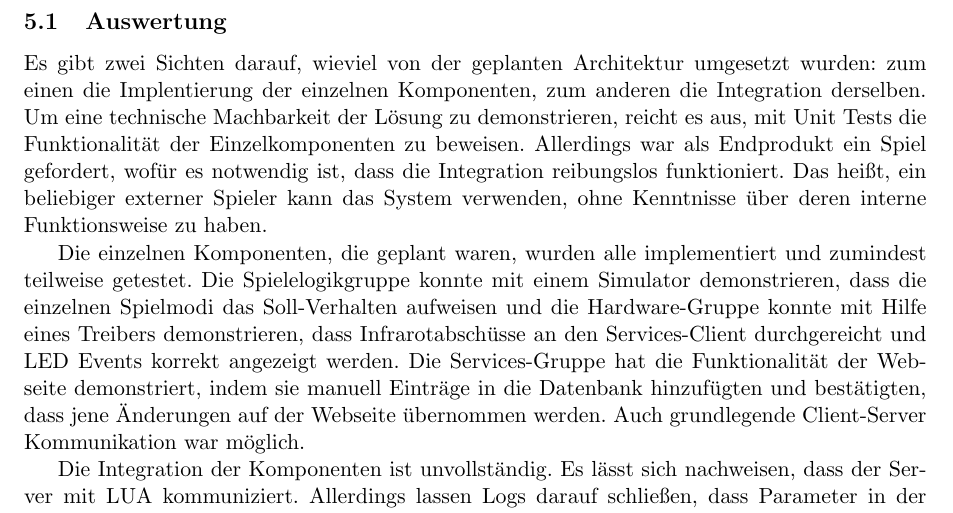
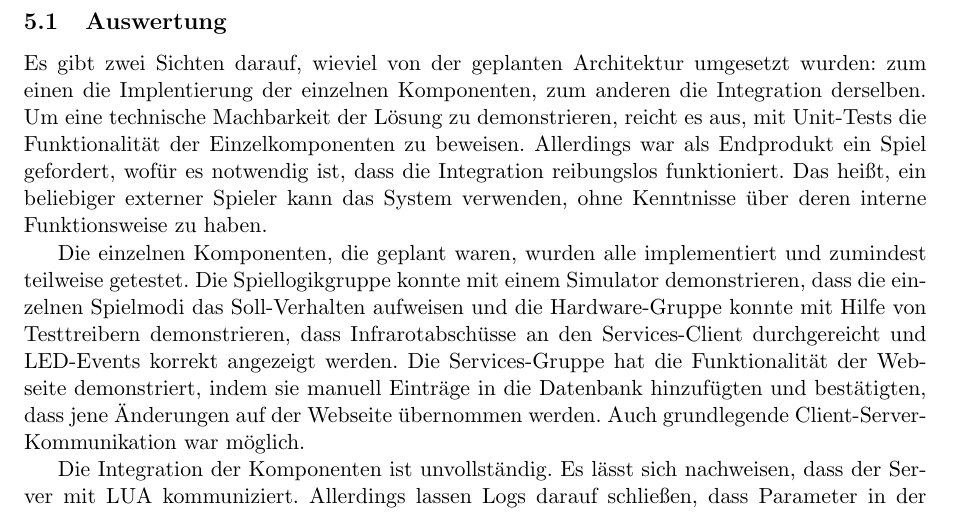
Before and after one commit to Torrintino/semester-project, a LaTeX document (bericht/tex/bericht.tex, which reads bericht/tex/050-zusammenfassung/auswertung.tex): part of page 32 of 33, cut so that both start at the same text. Compiled offline with pdfLaTeX.

Commit message:
Update auswertung.tex

```diff
--- a/bericht/tex/050-zusammenfassung/auswertung.tex
+++ b/bericht/tex/050-zusammenfassung/auswertung.tex
@@ -1,8 +1,9 @@
 \subsection{Auswertung}
+\label{sec:auswertung}
 
 Es gibt zwei Sichten darauf, wieviel von der geplanten Architektur umgesetzt wurden: zum einen die
 Implentierung der einzelnen Komponenten, zum anderen die Integration derselben.
-Um eine technische Machbarkeit der Lösung zu demonstrieren, reicht es aus, mit Unit Tests die
+Um eine technische Machbarkeit der Lösung zu demonstrieren, reicht es aus, mit Unit-Tests die
 Funktionalität der Einzelkomponenten zu beweisen.
 Allerdings war als Endprodukt ein Spiel gefordert, wofür es notwendig ist, dass die Integration
 reibungslos funktioniert.
@@ -11,12 +12,12 @@ interne Funktionsweise zu haben.
 
 Die einzelnen Komponenten, die geplant waren, wurden alle implementiert und zumindest teilweise
 getestet.
-Die Spielelogikgruppe konnte mit einem Simulator demonstrieren, dass die einzelnen Spielmodi das
-Soll-Verhalten aufweisen und die Hardware-Gruppe konnte mit Hilfe eines Treibers demonstrieren, dass
-Infrarotabschüsse an den Services-Client durchgereicht und LED Events korrekt angezeigt werden.
+Die Spiellogikgruppe konnte mit einem Simulator demonstrieren, dass die einzelnen Spielmodi das
+Soll-Verhalten aufweisen und die Hardware-Gruppe konnte mit Hilfe von Testtreibern demonstrieren,
+dass Infrarotabschüsse an den Services-Client durchgereicht und LED-Events korrekt angezeigt werden.
 Die Services-Gruppe hat die Funktionalität der Webseite demonstriert, indem sie manuell Einträge in
 die Datenbank hinzufügten und bestätigten, dass jene Änderungen auf der Webseite übernommen werden.
-Auch grundlegende Client-Server Kommunikation war möglich.
+Auch grundlegende Client-Server-Kommunikation war möglich.
 
 Die Integration der Komponenten ist unvollständig.
 Es lässt sich nachweisen, dass der Server mit LUA kommuniziert.
```
Also changed, not shown: bericht/tex/050-zusammenfassung/auswertung.tex (4 more changed lines).
